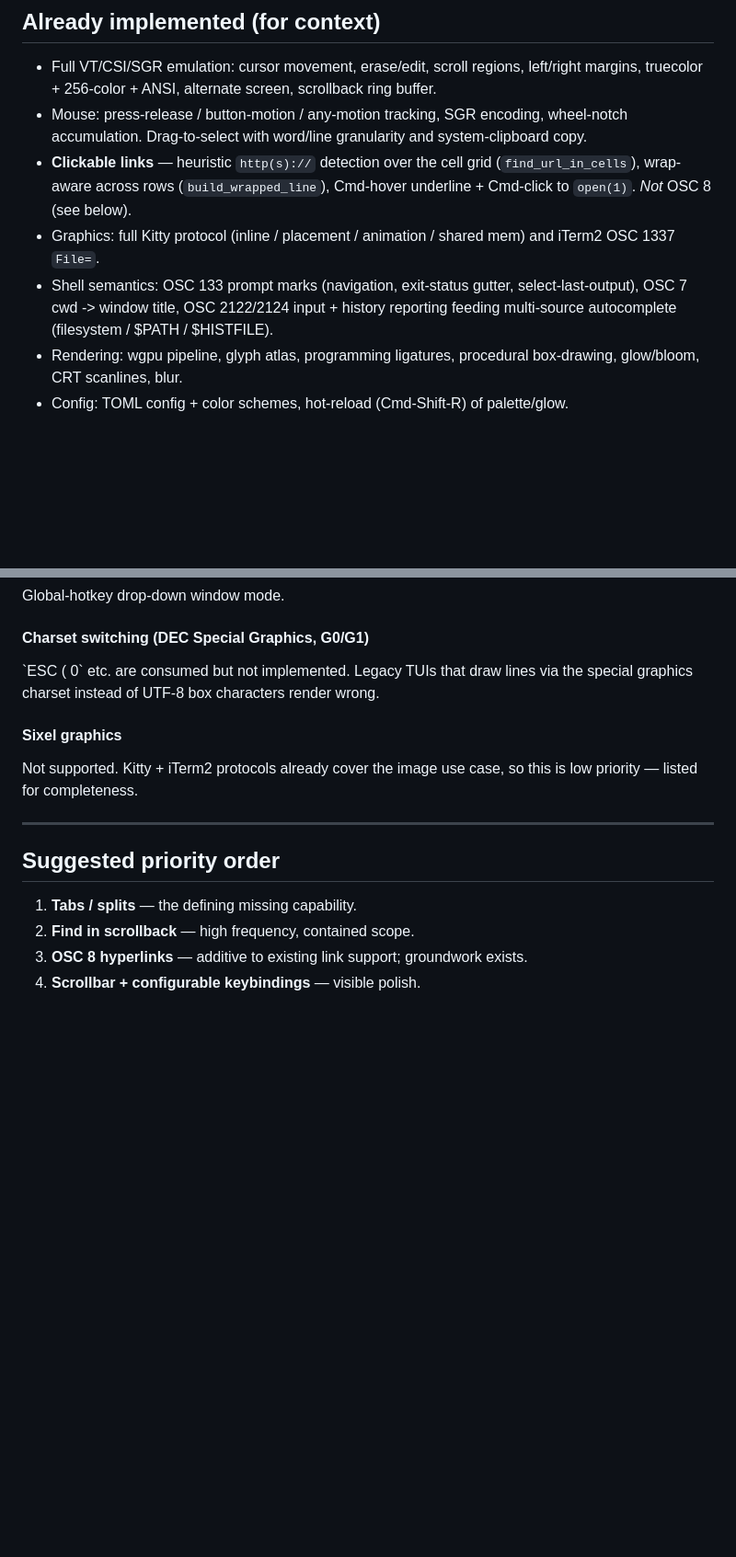
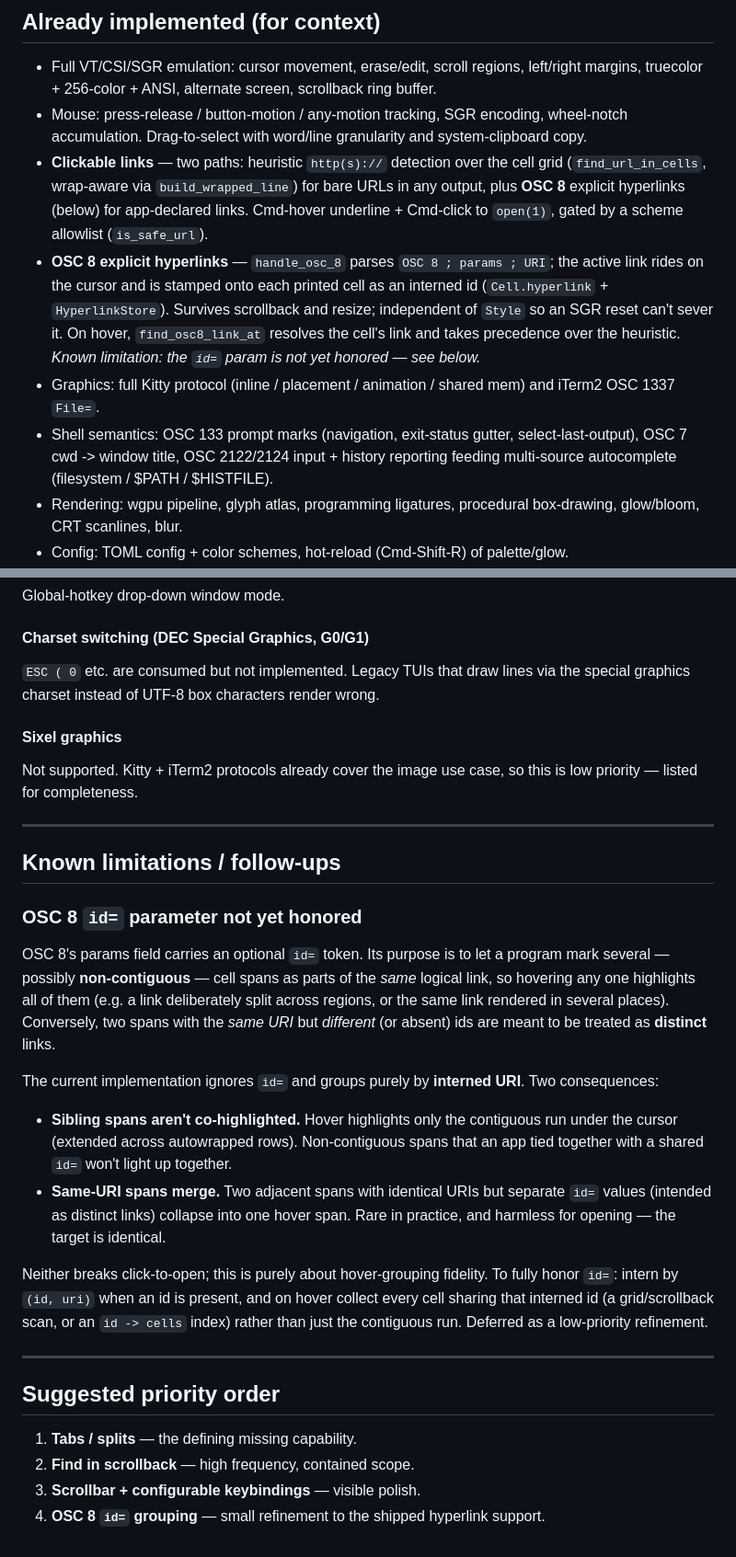
Before and after one commit to ryanfrawley/yutani, a Markdown page: FEATURES.md, 2 parts joined by grey strips. Shown at 92% size. Rendered like a GitHub page; blank space fills up the shorter version.

Commit message:
docs: mark OSC 8 as implemented; expand id= limitation
Move OSC 8 from the "remaining" Tier 1 list into "already implemented"
now that PR #96 landed it, and rewrite the clickable-links bullet to
cover both the heuristic and OSC 8 paths.

Add a "Known limitations / follow-ups" section expanding the OSC 8 `id=`
callout: explain what the param is for (co-highlighting non-contiguous
spans of one logical link; distinguishing same-URI spans), why grouping
by interned URI instead has the two consequences it does, and the
intern-by-(id,uri) follow-up to honor it fully.

Also fix backtick/`$` escape artifacts that leaked in from the original
heredoc.

Co-Authored-By: Claude Opus 4.7 (1M context) <noreply@anthropic.com>

```diff
--- a/FEATURES.md
+++ b/FEATURES.md
@@ -12,14 +12,22 @@ started.
 - Mouse: press-release / button-motion / any-motion tracking, SGR encoding,
   wheel-notch accumulation. Drag-to-select with word/line granularity and
   system-clipboard copy.
-- **Clickable links** — heuristic `http(s)://` detection over the cell grid
-  (`find_url_in_cells`), wrap-aware across rows (`build_wrapped_line`),
-  Cmd-hover underline + Cmd-click to `open(1)`. *Not* OSC 8 (see below).
+- **Clickable links** — two paths: heuristic `http(s)://` detection over the
+  cell grid (`find_url_in_cells`, wrap-aware via `build_wrapped_line`) for bare
+  URLs in any output, plus **OSC 8** explicit hyperlinks (below) for
+  app-declared links. Cmd-hover underline + Cmd-click to `open(1)`, gated by a
+  scheme allowlist (`is_safe_url`).
+- **OSC 8 explicit hyperlinks** — `handle_osc_8` parses `OSC 8 ; params ; URI`;
+  the active link rides on the cursor and is stamped onto each printed cell as
+  an interned id (`Cell.hyperlink` + `HyperlinkStore`). Survives scrollback and
+  resize; independent of `Style` so an SGR reset can't sever it. On hover,
+  `find_osc8_link_at` resolves the cell's link and takes precedence over the
+  heuristic. *Known limitation: the `id=` param is not yet honored — see below.*
 - Graphics: full Kitty protocol (inline / placement / animation / shared mem)
   and iTerm2 OSC 1337 `File=`.
 - Shell semantics: OSC 133 prompt marks (navigation, exit-status gutter,
   select-last-output), OSC 7 cwd -> window title, OSC 2122/2124 input + history
-  reporting feeding multi-source autocomplete (filesystem / \$PATH / \$HISTFILE).
+  reporting feeding multi-source autocomplete (filesystem / $PATH / $HISTFILE).
 - Rendering: wgpu pipeline, glyph atlas, programming ligatures, procedural
   box-drawing, glow/bloom, CRT scanlines, blur.
 - Config: TOML config + color schemes, hot-reload (Cmd-Shift-R) of palette/glow.
@@ -81,7 +79,7 @@ dimensions.
 Global-hotkey drop-down window mode.
 
 #### Charset switching (DEC Special Graphics, G0/G1)
-\`ESC ( 0\` etc. are consumed but not implemented. Legacy TUIs that draw lines
+`ESC ( 0` etc. are consumed but not implemented. Legacy TUIs that draw lines
 via the special graphics charset instead of UTF-8 box characters render wrong.
 
 #### Sixel graphics
@@ -90,9 +88,37 @@ this is low priority — listed for completeness.
 
 ---
 
+## Known limitations / follow-ups
+
+### OSC 8 `id=` parameter not yet honored
+OSC 8's params field carries an optional `id=` token. Its purpose is to let a
+program mark several — possibly **non-contiguous** — cell spans as parts of the
+*same* logical link, so hovering any one highlights all of them (e.g. a link
+deliberately split across regions, or the same link rendered in several
+places). Conversely, two spans with the *same URI* but *different* (or absent)
+ids are meant to be treated as **distinct** links.
+
+The current implementation ignores `id=` and groups purely by **interned URI**.
+Two consequences:
+
+- **Sibling spans aren't co-highlighted.** Hover highlights only the contiguous
+  run under the cursor (extended across autowrapped rows). Non-contiguous spans
+  that an app tied together with a shared `id=` won't light up together.
+- **Same-URI spans merge.** Two adjacent spans with identical URIs but separate
+  `id=` values (intended as distinct links) collapse into one hover span. Rare
+  in practice, and harmless for opening — the target is identical.
+
+Neither breaks click-to-open; this is purely about hover-grouping fidelity.
+To fully honor `id=`: intern by `(id, uri)` when an id is present, and on hover
+collect every cell sharing that interned id (a grid/scrollback scan, or an
+`id -> cells` index) rather than just the contiguous run. Deferred as a
+low-priority refinement.
+
+---
+
 ## Suggested priority order
 
 1. **Tabs / splits** — the defining missing capability.
 2. **Find in scrollback** — high frequency, contained scope.
-3. **OSC 8 hyperlinks** — additive to existing link support; groundwork exists.
-4. **Scrollbar + configurable keybindings** — visible polish.
+3. **Scrollbar + configurable keybindings** — visible polish.
+4. **OSC 8 `id=` grouping** — small refinement to the shipped hyperlink support.
```
Also changed, not shown: other parts of FEATURES.md (+0 -10 lines).
